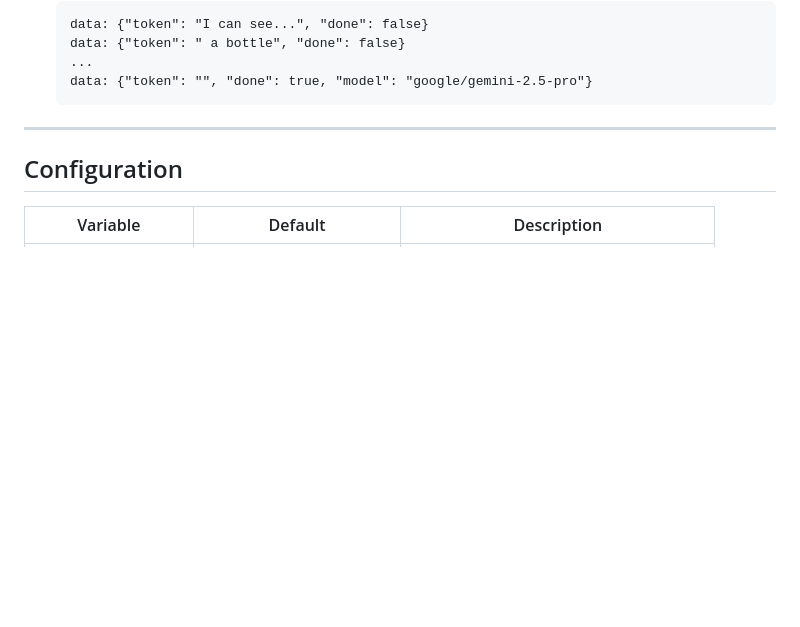
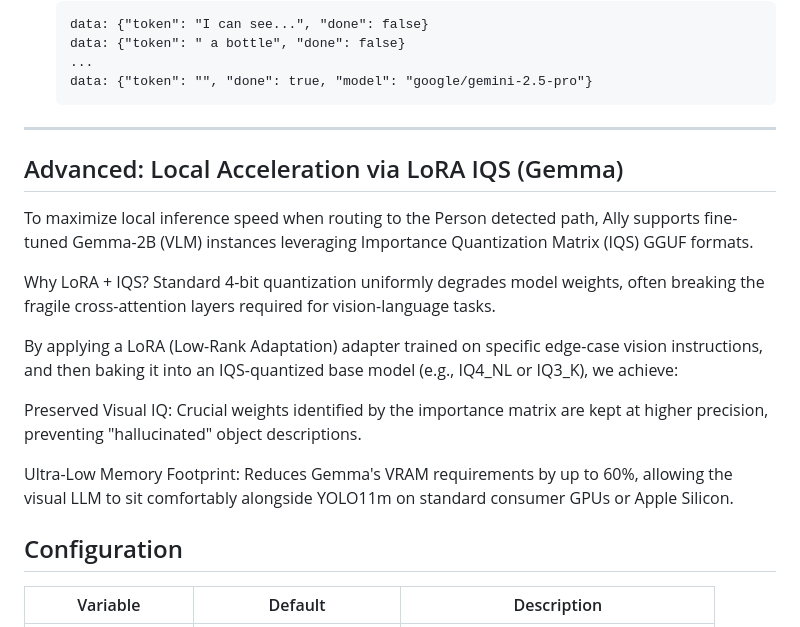
Before and after one commit to AkshayG99/NavCane, a Markdown page: README.md, the part around the change. Drawn GitHub-style; blank space fills up the shorter version.

Commit message:
Add LoRA IQS section to README
Added section on local acceleration using LoRA IQS for improved inference speed and memory efficiency.

```diff
--- a/README.md
+++ b/README.md
@@ -96,6 +96,18 @@ User asks question → Capture frame → YOLO11m detection (primary)
 
 ---
 
+## Advanced: Local Acceleration via LoRA IQS (Gemma)
+To maximize local inference speed when routing to the Person detected path, Ally supports fine-tuned Gemma-2B (VLM) instances leveraging Importance Quantization Matrix (IQS) GGUF formats.
+
+Why LoRA + IQS?
+Standard 4-bit quantization uniformly degrades model weights, often breaking the fragile cross-attention layers required for vision-language tasks.
+
+By applying a LoRA (Low-Rank Adaptation) adapter trained on specific edge-case vision instructions, and then baking it into an IQS-quantized base model (e.g., IQ4_NL or IQ3_K), we achieve:
+
+Preserved Visual IQ: Crucial weights identified by the importance matrix are kept at higher precision, preventing "hallucinated" object descriptions.
+
+Ultra-Low Memory Footprint: Reduces Gemma's VRAM requirements by up to 60%, allowing the visual LLM to sit comfortably alongside YOLO11m on standard consumer GPUs or Apple Silicon.
+
 ## Configuration
 
 | Variable | Default | Description |
```
